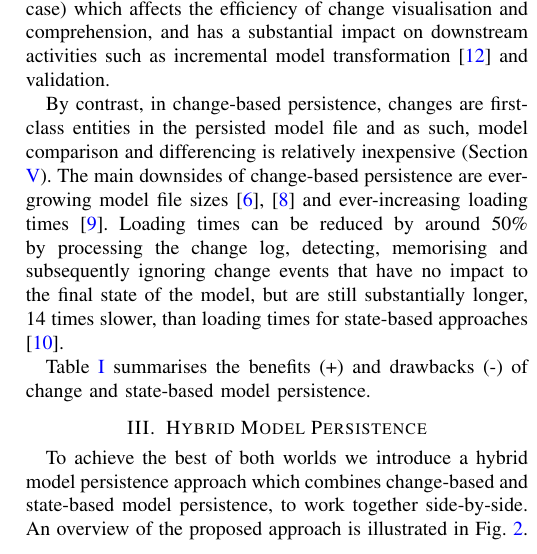
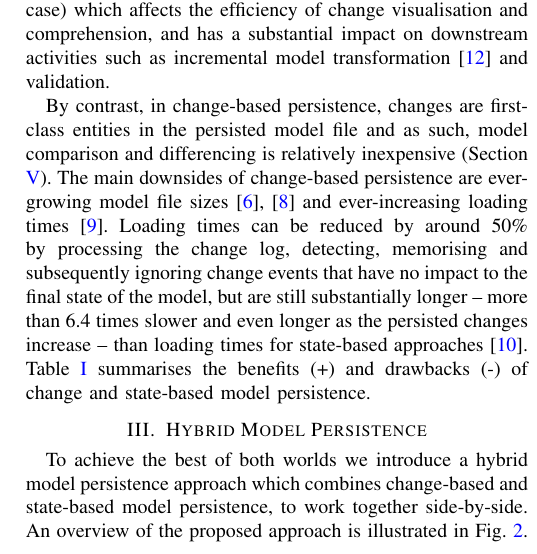
Before and after one commit to alfa-ryano/ASE-2018, a LaTeX paper (ASE-2018.tex): part of one column of page 2 of 9, cut so that both start at the same text. Compiled offline with pdfLaTeX; a missing font is replaced by an installed copy or a similar font; a LaTeX package or settings file that is missing is left out.

Commit message:
minor update
minor update

```diff
--- a/ASE-2018.tex
+++ b/ASE-2018.tex
@@ -323,9 +323,7 @@ To store a SBP model, all the elements that exist in the final state must be per
 Comparing and finding the differences between two versions of a state-based model is expensive \cite{Kolovos:2009:DMM:1564596.1564641} ($O(N^2)$ in the general case) %\,\cite{}) operation and beyond
 which affects the efficiency of change visualisation and comprehension, and has a substantial impact on downstream activities such as incremental model transformation \cite{DBLP:conf/ecmdafa/OgunyomiRK15} and validation.
 
-By contrast, in change-based persistence, changes are first-class entities in the persisted model file and as such, model comparison and differencing is relatively inexpensive (Section \ref{sec:evaluation}). The main downsides of change-based persistence are ever-growing model file sizes \cite{DBLP:journals/entcs/RobbesL07,DBLP:conf/edoc/KoegelHLHD10} and ever-increasing loading times \cite{mens2002state}. Loading times can be reduced by around 50\% by processing the change log, detecting, memorising and subsequently ignoring change events that have no impact to the final state of the model, but are still substantially longer, 14 times slower, than loading times for state-based approaches \cite{yohannis2018towards}.
-
-Table \ref{table:persistence_comparsion} summarises the benefits (+) and drawbacks (-) of change and state-based model persistence.
+By contrast, in change-based persistence, changes are first-class entities in the persisted model file and as such, model comparison and differencing is relatively inexpensive (Section \ref{sec:evaluation}). The main downsides of change-based persistence are ever-growing model file sizes \cite{DBLP:journals/entcs/RobbesL07,DBLP:conf/edoc/KoegelHLHD10} and ever-increasing loading times \cite{mens2002state}. Loading times can be reduced by around 50\% by processing the change log, detecting, memorising and subsequently ignoring change events that have no impact to the final state of the model, but are still substantially longer -- more than 6.4 times slower and even longer as the persisted changes increase -- than loading times for state-based approaches \cite{yohannis2018towards}. Table \ref{table:persistence_comparsion} summarises the benefits (+) and drawbacks (-) of change and state-based model persistence.
 
 % On the other hand, state-based model persistence is growing on its capabilities to process large-scale models by harnessing the power of big data backend. Morsa \cite{DBLP:conf/models/Espinazo-PaganCM11} and NeoEMF \cite{daniel2016neoemf} has been able to load and query models with more than a million elements since they are able to handle model's elements partially without having to load all the elements into memory when using the standard XMI persistence. However, using these backends hindered the models to be versioned on common version control systems (e.g. Git, SVN), which is crucial for collaborative development.
 
```
